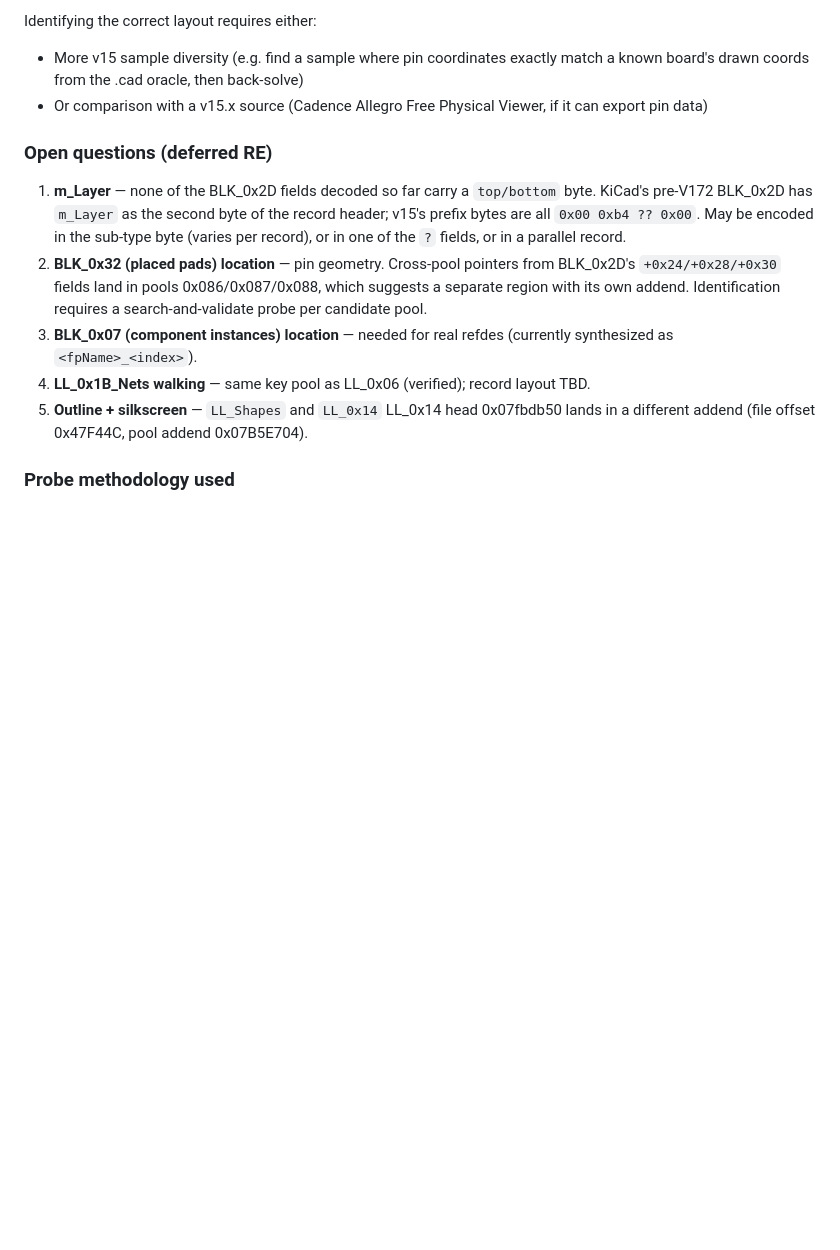
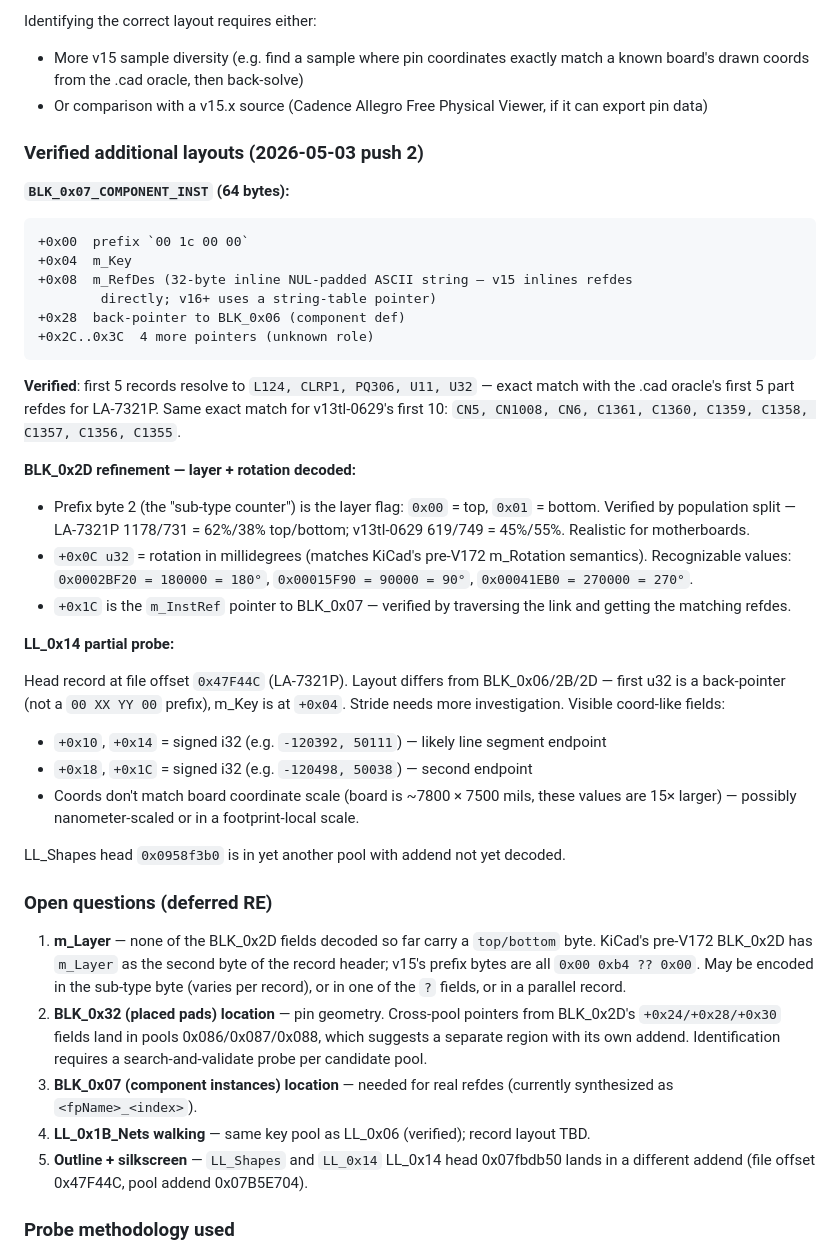
Before and after one commit to AlexeyInwerp/BoardRipper, a Markdown page: docs/formats/ALLEGRO_V15_FORMAT.md, the part around the change. GitHub-like rendering; blank space fills up the shorter version.

Commit message:
docs(allegro-v15): record BLK_0x07 + layer/rotation findings, LL_0x14 probe

````diff
--- a/docs/formats/ALLEGRO_V15_FORMAT.md
+++ b/docs/formats/ALLEGRO_V15_FORMAT.md
@@ -141,6 +141,33 @@ Identifying the correct layout requires either:
 - More v15 sample diversity (e.g. find a sample where pin coordinates exactly match a known board's drawn coords from the .cad oracle, then back-solve)
 - Or comparison with a v15.x source (Cadence Allegro Free Physical Viewer, if it can export pin data)
 
+### Verified additional layouts (2026-05-03 push 2)
+
+**`BLK_0x07_COMPONENT_INST` (64 bytes):**
+```
++0x00  prefix `00 1c 00 00`
++0x04  m_Key
++0x08  m_RefDes (32-byte inline NUL-padded ASCII string — v15 inlines refdes
+        directly; v16+ uses a string-table pointer)
++0x28  back-pointer to BLK_0x06 (component def)
++0x2C..0x3C  4 more pointers (unknown role)
+```
+**Verified**: first 5 records resolve to `L124, CLRP1, PQ306, U11, U32` — exact match with the .cad oracle's first 5 part refdes for LA-7321P. Same exact match for v13tl-0629's first 10: `CN5, CN1008, CN6, C1361, C1360, C1359, C1358, C1357, C1356, C1355`.
+
+**BLK_0x2D refinement — layer + rotation decoded:**
+- Prefix byte 2 (the "sub-type counter") is the layer flag: `0x00` = top, `0x01` = bottom. Verified by population split — LA-7321P 1178/731 = 62%/38% top/bottom; v13tl-0629 619/749 = 45%/55%. Realistic for motherboards.
+- `+0x0C u32` = rotation in millidegrees (matches KiCad's pre-V172 m_Rotation semantics). Recognizable values: `0x0002BF20 = 180000 = 180°`, `0x00015F90 = 90000 = 90°`, `0x00041EB0 = 270000 = 270°`.
+- `+0x1C` is the `m_InstRef` pointer to BLK_0x07 — verified by traversing the link and getting the matching refdes.
+
+**LL_0x14 partial probe:**
+
+Head record at file offset `0x47F44C` (LA-7321P). Layout differs from BLK_0x06/2B/2D — first u32 is a back-pointer (not a `00 XX YY 00` prefix), m_Key is at `+0x04`. Stride needs more investigation. Visible coord-like fields:
+- `+0x10`, `+0x14` = signed i32 (e.g. `-120392, 50111`) — likely line segment endpoint
+- `+0x18`, `+0x1C` = signed i32 (e.g. `-120498, 50038`) — second endpoint
+- Coords don't match board coordinate scale (board is ~7800 × 7500 mils, these values are 15× larger) — possibly nanometer-scaled or in a footprint-local scale.
+
+LL_Shapes head `0x0958f3b0` is in yet another pool with addend not yet decoded.
+
 ### Open questions (deferred RE)
 
 1. **m_Layer** — none of the BLK_0x2D fields decoded so far carry a `top/bottom` byte. KiCad's pre-V172 BLK_0x2D has `m_Layer` as the second byte of the record header; v15's prefix bytes are all `0x00 0xb4 ?? 0x00`. May be encoded in the sub-type byte (varies per record), or in one of the `?` fields, or in a parallel record.
````
